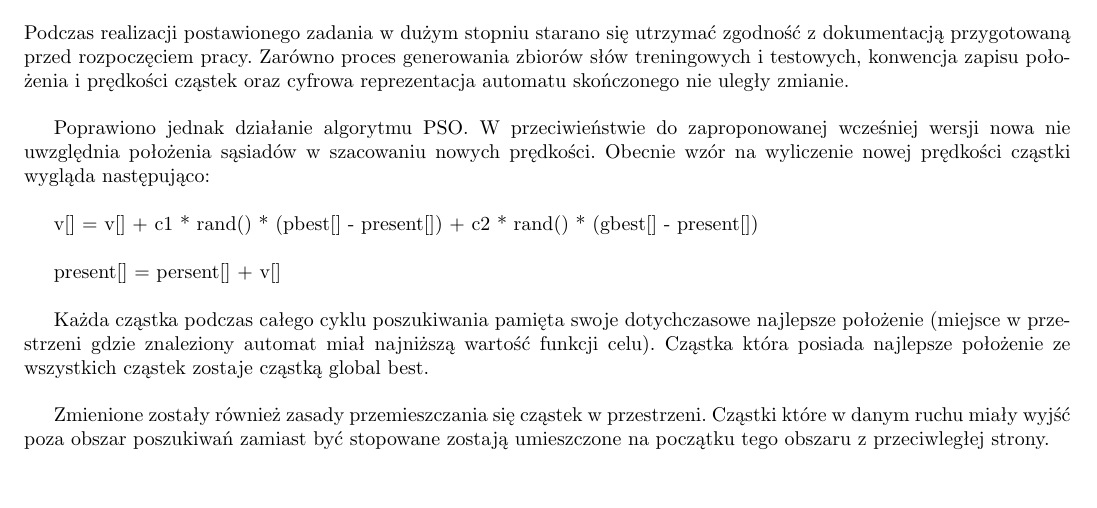
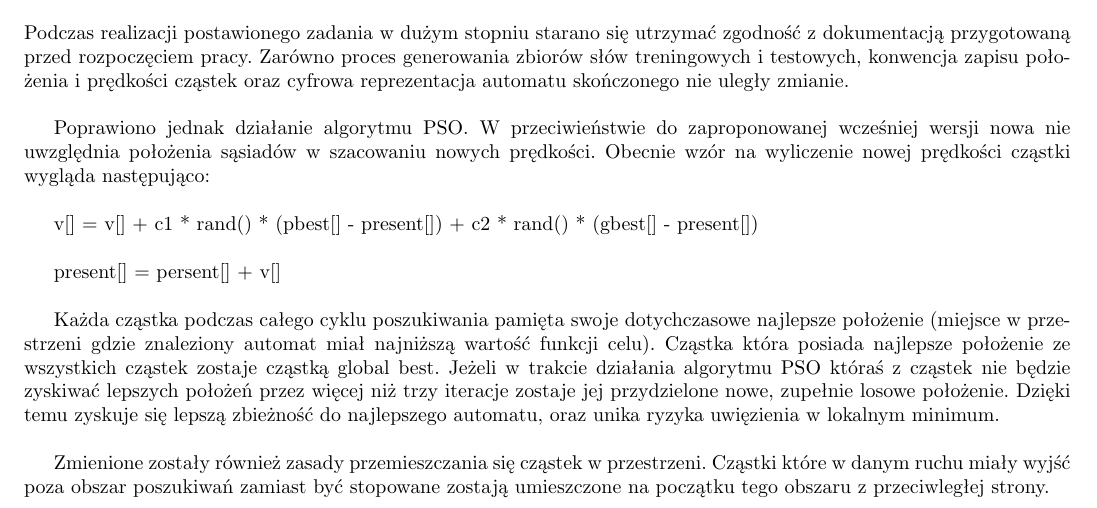
Before and after one commit to Waszker/TAIO, a LaTeX paper (Documentation/Patches/typeinst_partial.tex): part of the page, cut so that both start at the same text, the shorter picture padded with empty space. Compiled offline with pdfLaTeX.

Commit message:
Added PSO changes description

```diff
--- a/Documentation/Patches/typeinst_partial.tex
+++ b/Documentation/Patches/typeinst_partial.tex
@@ -70,7 +70,7 @@ v[] = v[] + c1 * rand() * (pbest[] - present[]) + c2 * rand() * (gbest[] - prese
 
 present[] = persent[] + v[] \\
 
-Każda cząstka podczas całego cyklu poszukiwania pamięta swoje dotychczasowe najlepsze położenie (miejsce w przestrzeni gdzie znaleziony automat miał najniższą wartość funkcji celu). Cząstka która posiada najlepsze położenie ze wszystkich cząstek zostaje cząstką global best. \\
+Każda cząstka podczas całego cyklu poszukiwania pamięta swoje dotychczasowe najlepsze położenie (miejsce w przestrzeni gdzie znaleziony automat miał najniższą wartość funkcji celu). Cząstka która posiada najlepsze położenie ze wszystkich cząstek zostaje cząstką global best. Jeżeli w trakcie działania algorytmu PSO któraś z cząstek nie będzie zyskiwać lepszych położeń przez więcej niż trzy iteracje zostaje jej przydzielone nowe, zupełnie losowe położenie. Dzięki temu zyskuje się lepszą zbieżność do najlepszego automatu, oraz unika ryzyka uwięzienia w lokalnym minimum. \\
 
 Zmienione zostały również zasady przemieszczania się cząstek w przestrzeni. Cząstki które w danym ruchu miały wyjść poza obszar poszukiwań zamiast być stopowane zostają umieszczone na początku tego obszaru z przeciwległej strony. \\
 
```
Also changed, not shown: Documentation/Patches/typeinst_partial.pdf.
